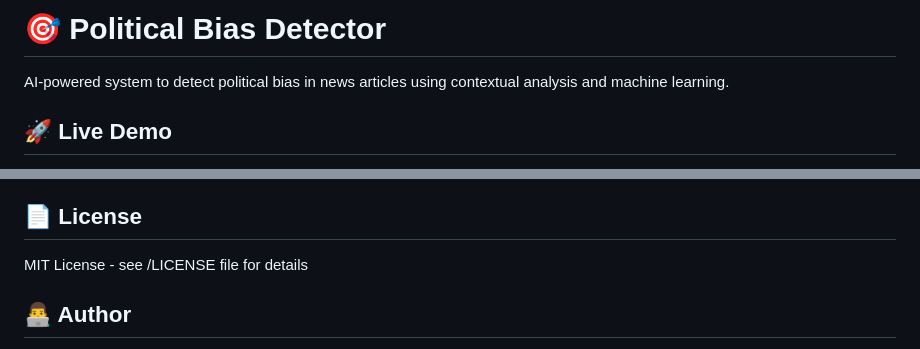
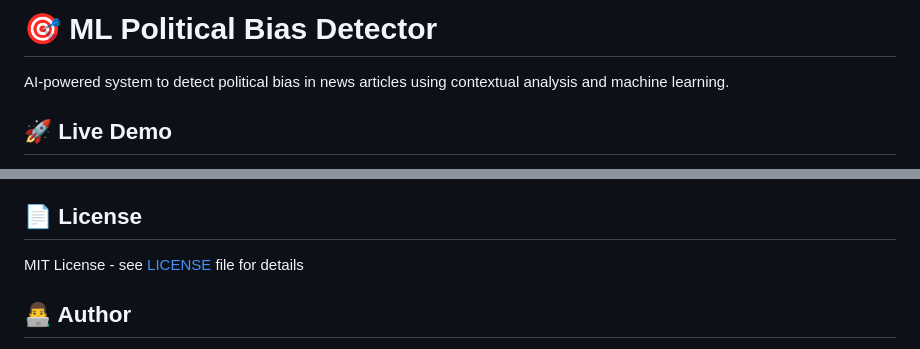
Before and after one commit to rohananiksane-byte/political-bias-detector, a Markdown page: README.md, 2 parts joined by grey strips. Drawn GitHub-style.

Commit message:
Revise title and license reference in README
Updated project title and license link in README.

```diff
--- a/README.md
+++ b/README.md
@@ -1,4 +1,4 @@
-# 🎯 Political Bias Detector
+# 🎯 ML Political Bias Detector
 
 AI-powered system to detect political bias in news articles using contextual analysis and machine learning.
 
@@ -171,7 +171,7 @@ This is an educational project, but suggestions are welcome!
 
 ## 📄 License
 
-MIT License - see /LICENSE file for details
+MIT License - see [LICENSE](./LICENSE) file for details
 
 ## 👨‍💻 Author
 
```
